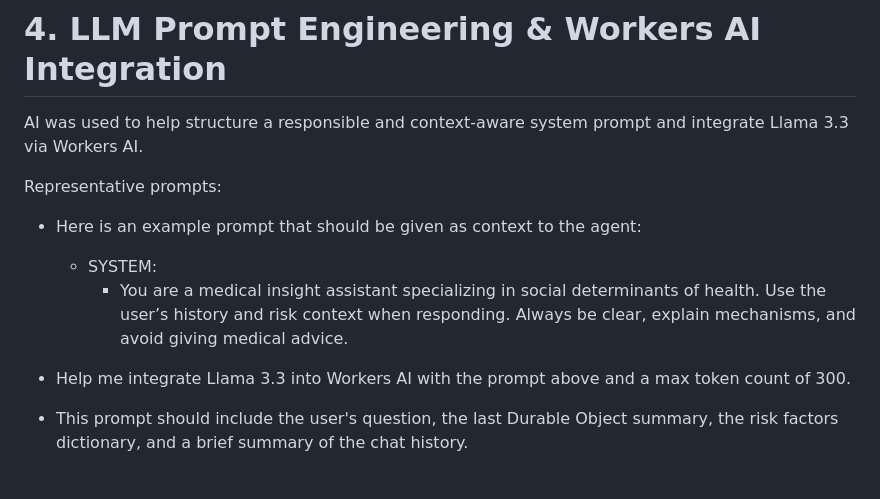
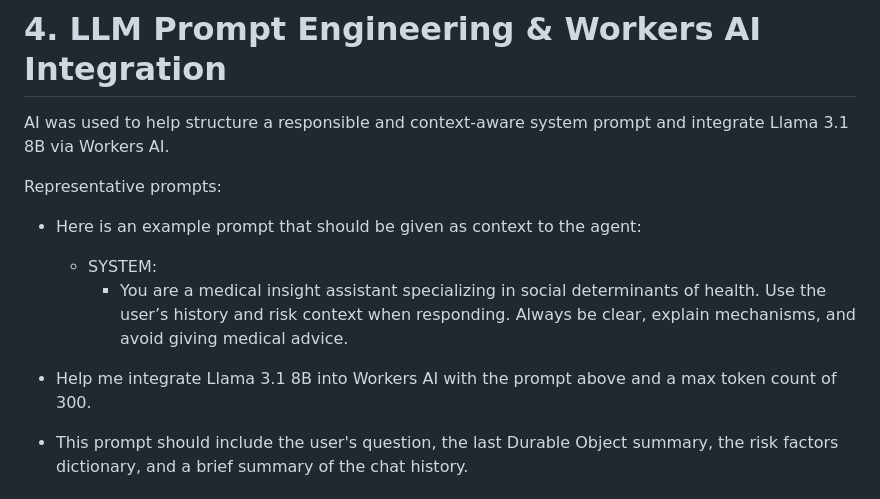
Before and after one commit to TheNopenator/cf_ai_social_determinant_insights, a Markdown page: PROMPTS.md, the part around the change. GitHub-like rendering.

```diff
--- a/PROMPTS.md
+++ b/PROMPTS.md
@@ -52,7 +52,7 @@ Representative prompts:
 
 # 4. LLM Prompt Engineering & Workers AI Integration
 
-AI was used to help structure a responsible and context-aware system prompt and integrate Llama 3.3 via Workers AI.
+AI was used to help structure a responsible and context-aware system prompt and integrate Llama 3.1 8B via Workers AI.
 
 Representative prompts:
 
@@ -61,7 +61,7 @@ Representative prompts:
   - SYSTEM:
     - You are a medical insight assistant specializing in social determinants of health. Use the user’s history and risk context when responding. Always be clear, explain mechanisms, and avoid giving medical advice.
 
-- Help me integrate Llama 3.3 into Workers AI with the prompt above and a max token count of 300.
+- Help me integrate Llama 3.1 8B into Workers AI with the prompt above and a max token count of 300.
 
 - This prompt should include the user's question, the last Durable Object summary, the risk factors dictionary, and a brief summary of the chat history.
 
```
